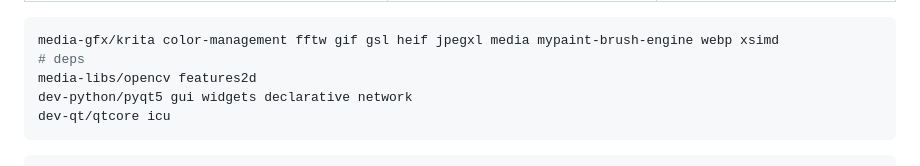
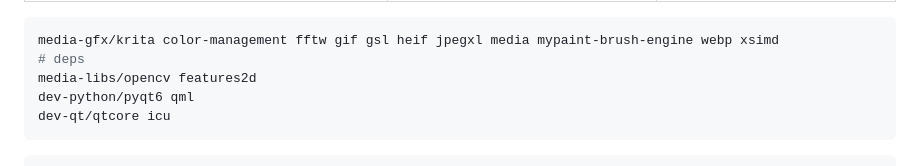
Before and after one commit to swomf/funroll.swomf.com, a Markdown page: content/conf/art.md, the part around the change. GitHub-like rendering.

Commit message:
content/conf/art: bump krita qt6 deps

````diff
--- a/content/conf/art.md
+++ b/content/conf/art.md
@@ -585,7 +585,7 @@ I'm too lazy.
 media-gfx/krita color-management fftw gif gsl heif jpegxl media mypaint-brush-engine webp xsimd
 # deps
 media-libs/opencv features2d
-dev-python/pyqt5 gui widgets declarative network
+dev-python/pyqt6 qml
 dev-qt/qtcore icu
 ```
 
````
